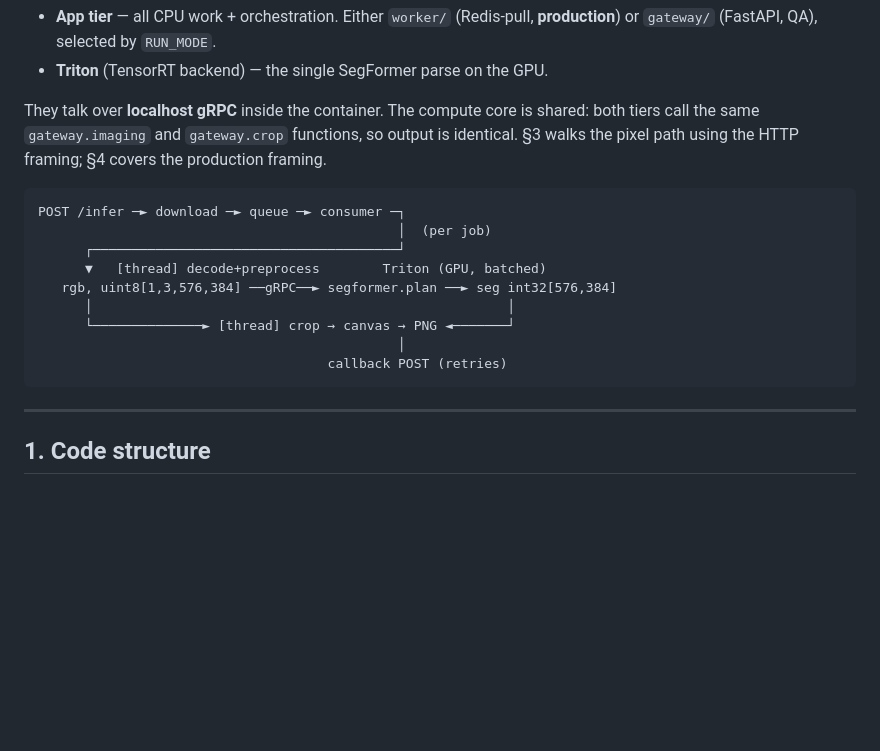
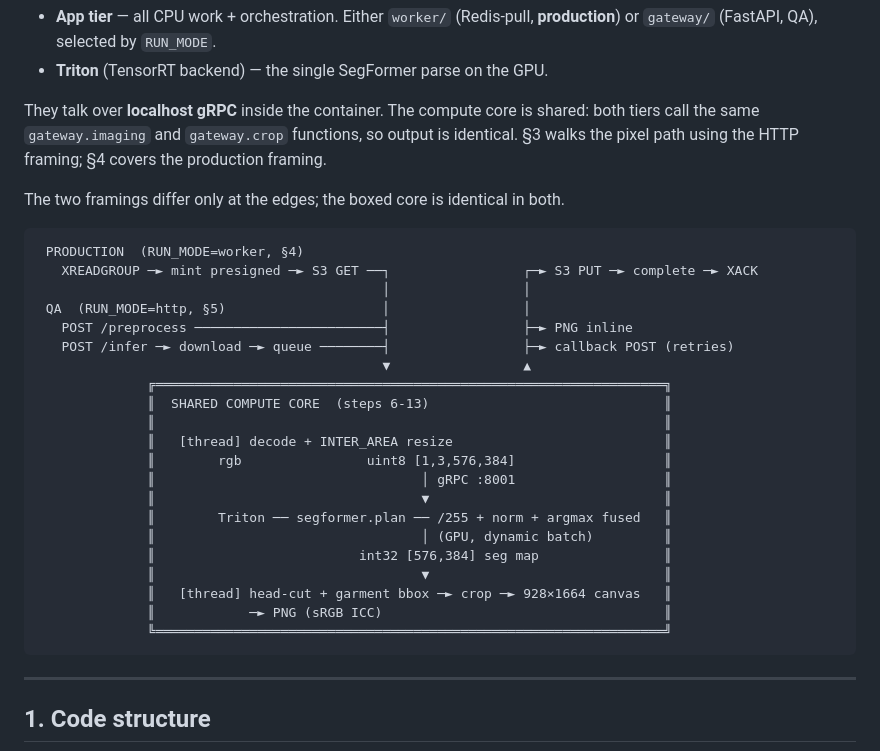
Before and after one commit to Tech-Xapien/garment-prep, a Markdown page: docs/PIPELINE.md, the part around the change. GitHub-like rendering; blank space fills up the shorter version.

````diff
--- a/docs/PIPELINE.md
+++ b/docs/PIPELINE.md
@@ -11,16 +11,30 @@ They talk over **localhost gRPC** inside the container. The compute core is shar
 tiers call the same `gateway.imaging` and `gateway.crop` functions, so output is identical.
 §3 walks the pixel path using the HTTP framing; §4 covers the production framing.
 
+The two framings differ only at the edges; the boxed core is identical in both.
+
 ```
-POST /infer ─► download ─► queue ─► consumer ─┐
-                                              │  (per job)
-      ┌───────────────────────────────────────┘
-      ▼   [thread] decode+preprocess        Triton (GPU, batched)
-   rgb, uint8[1,3,576,384] ──gRPC──► segformer.plan ──► seg int32[576,384]
-      │                                                     │
-      └──────────────► [thread] crop → canvas → PNG ◄───────┘
-                                              │
-                                     callback POST (retries)
+ PRODUCTION  (RUN_MODE=worker, §4)
+   XREADGROUP ─► mint presigned ─► S3 GET ──┐                 ┌─► S3 PUT ─► complete ─► XACK
+                                            │                 │
+ QA  (RUN_MODE=http, §5)                    │                 │
+   POST /preprocess ────────────────────────┤                 ├─► PNG inline
+   POST /infer ─► download ─► queue ────────┤                 ├─► callback POST (retries)
+                                            ▼                 ▲
+              ╔═════════════════════════════════════════════════════════════════╗
+              ║  SHARED COMPUTE CORE  (steps 6-13)                              ║
+              ║                                                                 ║
+              ║   [thread] decode + INTER_AREA resize                           ║
+              ║        rgb                uint8 [1,3,576,384]                   ║
+              ║                                  │ gRPC :8001                   ║
+              ║                                  ▼                              ║
+              ║        Triton ── segformer.plan ── /255 + norm + argmax fused   ║
+              ║                                  │ (GPU, dynamic batch)         ║
+              ║                          int32 [576,384] seg map                ║
+              ║                                  ▼                              ║
+              ║   [thread] head-cut + garment bbox ─► crop ─► 928×1664 canvas   ║
+              ║            ─► PNG (sRGB ICC)                                    ║
+              ╚═════════════════════════════════════════════════════════════════╝
 ```
 
 ---
````
Also changed, not shown: README.md (+44 -0 lines).
